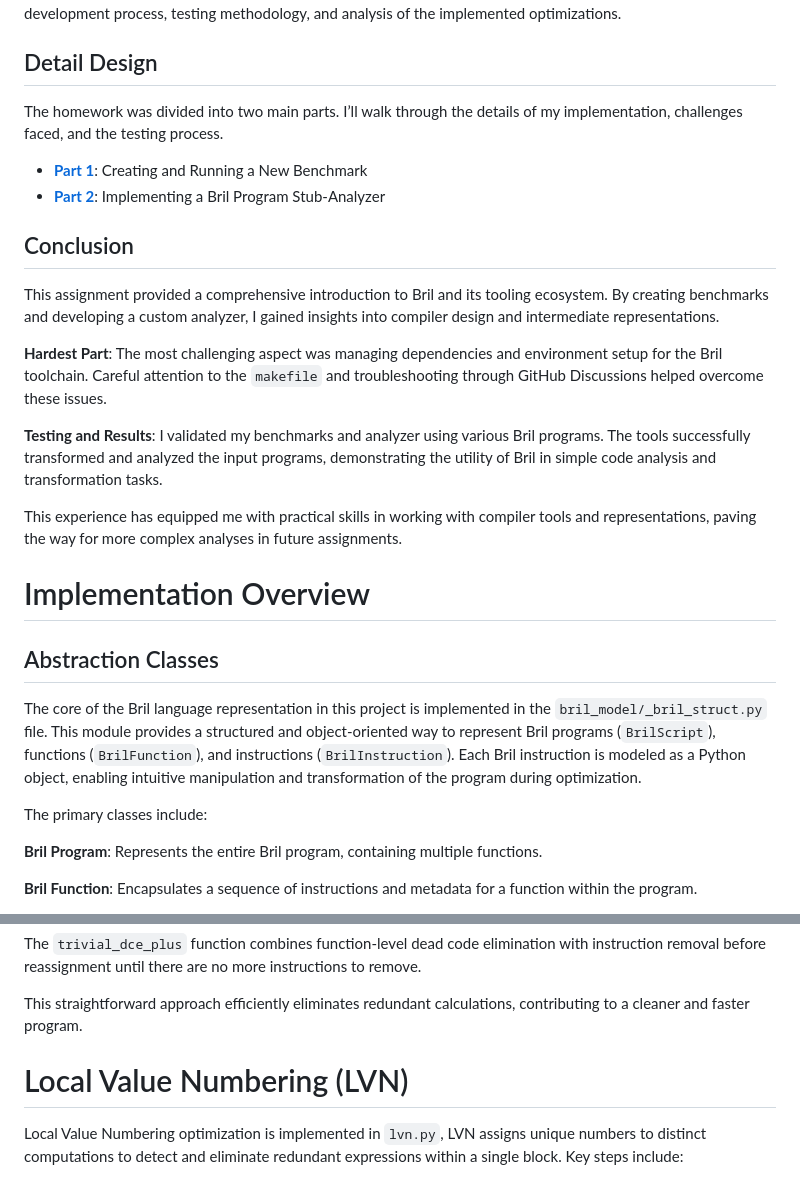
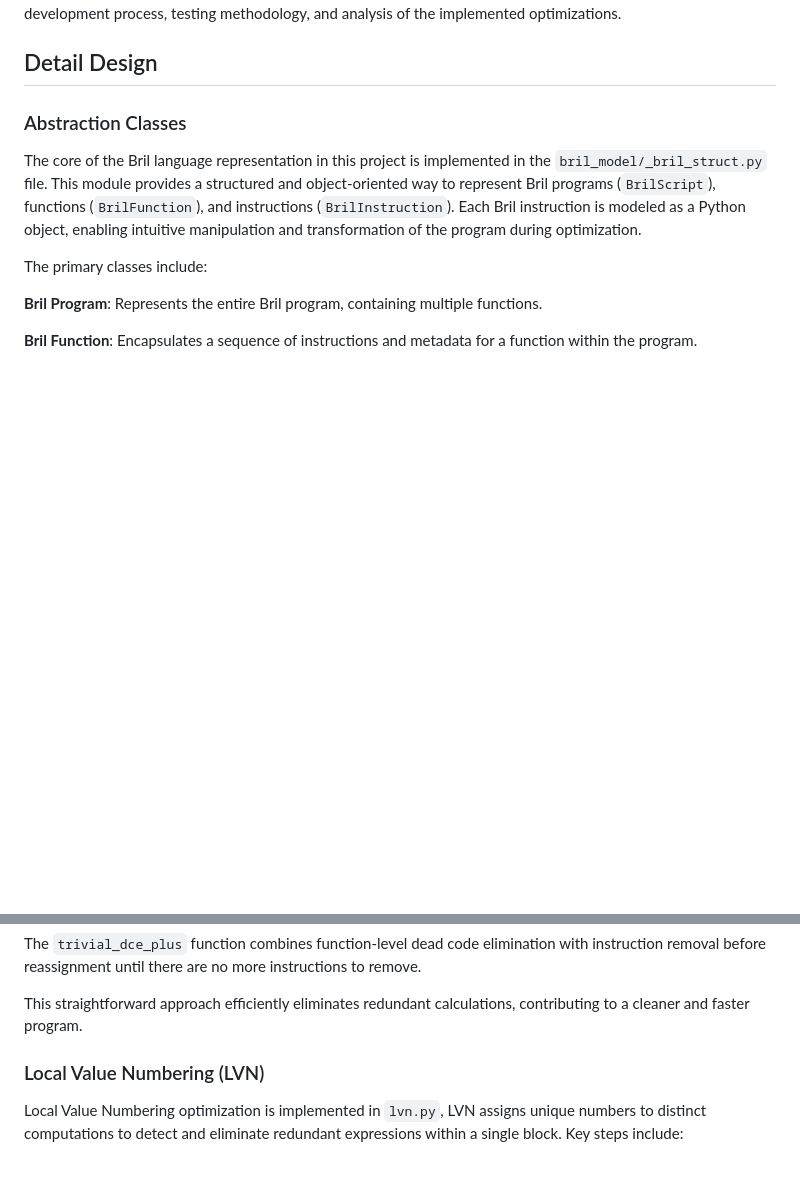
Before and after one commit to jiangqucheng/EECE7398_ST_Compiler, a Markdown page: HW2/README.md, 2 parts joined by grey strips. Rendered like a GitHub page; blank space fills up the shorter version.

Commit message:
#3 readme fix style

```diff
--- a/HW2/README.md
+++ b/HW2/README.md
@@ -7,54 +7,7 @@ This assignment aims to implement two key local optimizations for the Bril inter
 
 ## Detail Design
 
-The homework was divided into two main parts. I’ll walk through the details of my implementation, challenges faced, and the testing process.
-
-- [**Part 1**](https://github.com/jiangqucheng/EECE7398_ST_Compiler/tree/main/HW1/Part1): Creating and Running a New Benchmark
-- [**Part 2**](https://github.com/jiangqucheng/EECE7398_ST_Compiler/tree/main/HW1/Part2): Implementing a Bril Program Stub-Analyzer
-
-
-## Conclusion
-
-This assignment provided a comprehensive introduction to Bril and its tooling ecosystem. By creating benchmarks and developing a custom analyzer, I gained insights into compiler design and intermediate representations.
-
-**Hardest Part**: The most challenging aspect was managing dependencies and environment setup for the Bril toolchain. Careful attention to the `makefile` and troubleshooting through GitHub Discussions helped overcome these issues.
-
-**Testing and Results**: I validated my benchmarks and analyzer using various Bril programs. The tools successfully transformed and analyzed the input programs, demonstrating the utility of Bril in simple code analysis and transformation tasks.
-
-This experience has equipped me with practical skills in working with compiler tools and representations, paving the way for more complex analyses in future assignments.
-
-
-
-
-
-
-
-
-
-
-
-
-
-
-
-
-
-
-
-
-
-
-
-
-
-
-
-
-
-
-# Implementation Overview
-
-## Abstraction Classes
+### Abstraction Classes
 
 The core of the Bril language representation in this project is implemented in the `bril_model/_bril_struct.py` file. This module provides a structured and object-oriented way to represent Bril programs (`BrilScript`), functions (`BrilFunction`), and instructions (`BrilInstruction`). Each Bril instruction is modeled as a Python object, enabling intuitive manipulation and transformation of the program during optimization.
 
@@ -95,9 +48,8 @@ The `trivial_dce_plus` function combines function-level dead code elimination wi
 This straightforward approach efficiently eliminates redundant calculations, contributing to a cleaner and faster program.
 
 
+### Local Value Numbering (LVN)
 
-
-# Local Value Numbering (LVN)
 Local Value Numbering optimization is implemented in `lvn.py`, LVN assigns unique numbers to distinct computations to detect and eliminate redundant expressions within a single block. Key steps include:
 
 **Numbering Expressions**: LVN assigns a unique identifier to each distinct computation. This identifier, or value number, is used to track expressions within a block. If an identical computation is encountered later, the existing value number is reused, eliminating the need to recompute the expression.
```
Also changed, not shown: other parts of HW2/README.md (+5 -5 lines).
